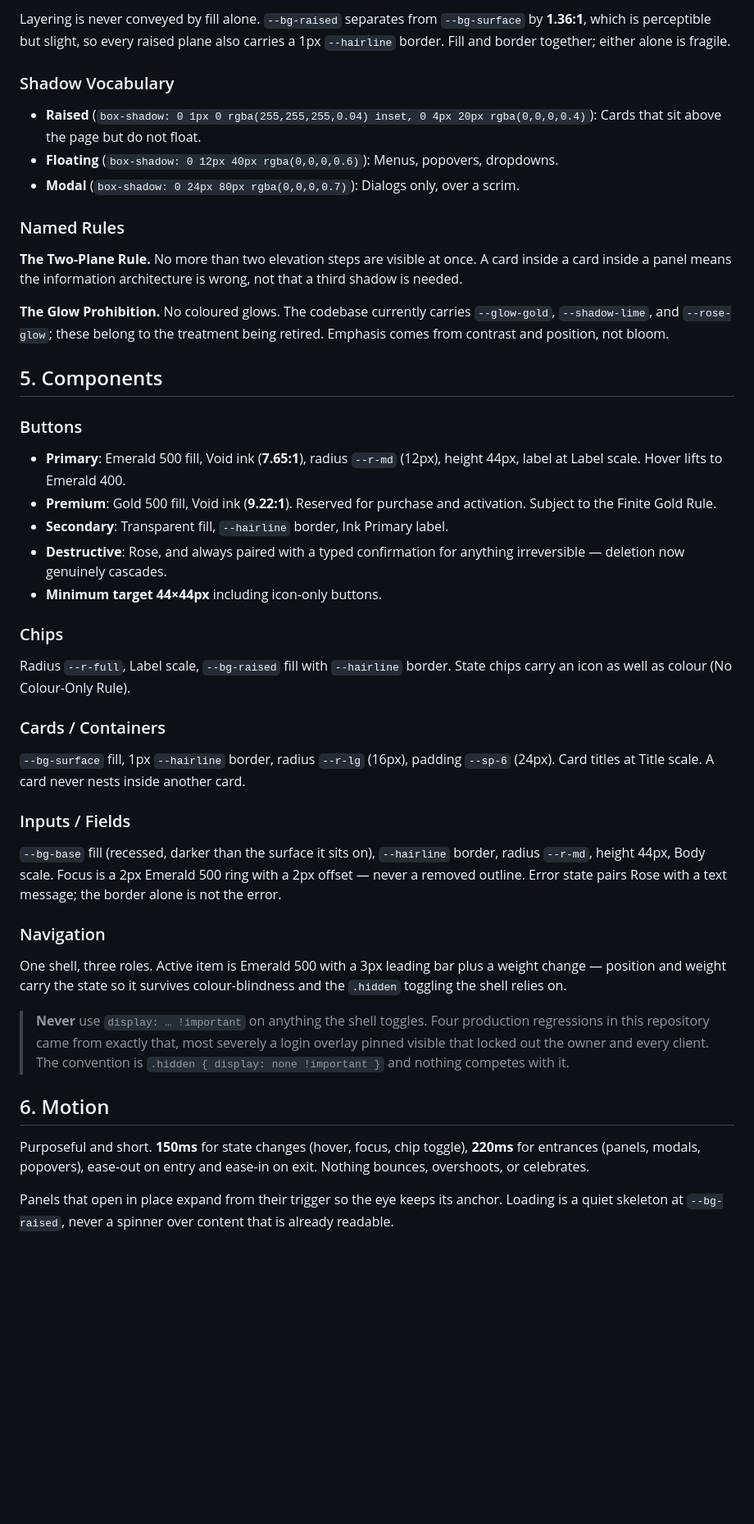
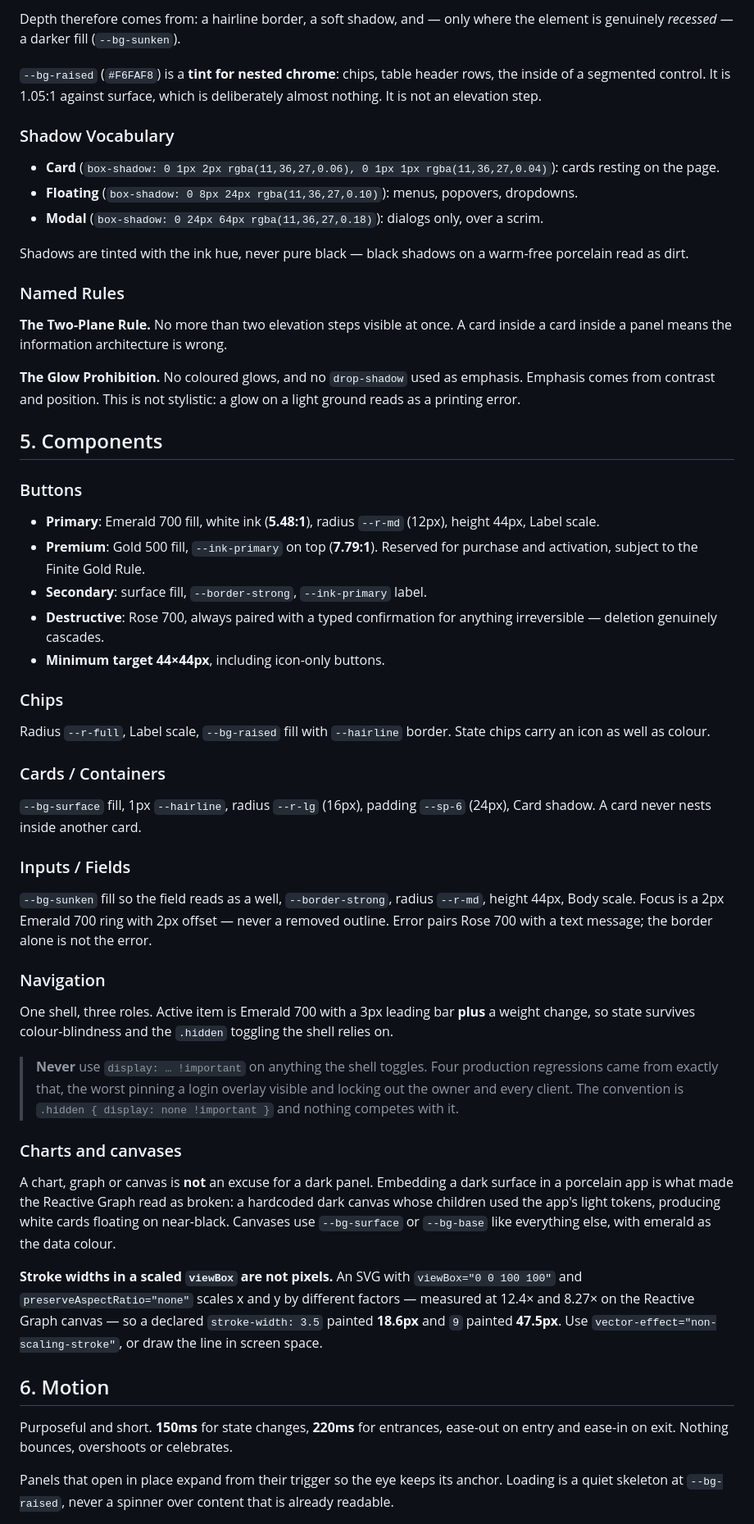
Before and after one commit to abdelrahmansabry1909-oss/AST9-platform, a Markdown page: DESIGN.md, the part around one of its changes. Shown at 82% size. GitHub-like rendering; blank space fills up the shorter version.

```diff
--- a/DESIGN.md
+++ b/DESIGN.md
@@ -155,73 +180,90 @@ above the page and must be dismissible: menus, popovers, modals, toasts.
 
-Layering is never conveyed by fill alone. `--bg-raised` separates from
-`--bg-surface` by **1.36:1**, which is perceptible but slight, so every raised plane
-also carries a 1px `--hairline` border. Fill and border together; either alone is
-fragile.
+Depth therefore comes from: a hairline border, a soft shadow, and — only where the
+element is genuinely *recessed* — a darker fill (`--bg-sunken`).
+
+`--bg-raised` (`#F6FAF8`) is a **tint for nested chrome**: chips, table header
+rows, the inside of a segmented control. It is 1.05:1 against surface, which is
+deliberately almost nothing. It is not an elevation step.
 
 ### Shadow Vocabulary
 
-- **Raised** (`box-shadow: 0 1px 0 rgba(255,255,255,0.04) inset, 0 4px 20px rgba(0,0,0,0.4)`):
-  Cards that sit above the page but do not float.
-- **Floating** (`box-shadow: 0 12px 40px rgba(0,0,0,0.6)`): Menus, popovers,
+- **Card** (`box-shadow: 0 1px 2px rgba(11,36,27,0.06), 0 1px 1px rgba(11,36,27,0.04)`):
+  cards resting on the page.
+- **Floating** (`box-shadow: 0 8px 24px rgba(11,36,27,0.10)`): menus, popovers,
   dropdowns.
-- **Modal** (`box-shadow: 0 24px 80px rgba(0,0,0,0.7)`): Dialogs only, over a scrim.
+- **Modal** (`box-shadow: 0 24px 64px rgba(11,36,27,0.18)`): dialogs only, over a scrim.
+
+Shadows are tinted with the ink hue, never pure black — black shadows on a warm-free
+porcelain read as dirt.
 
 ### Named Rules
 
-**The Two-Plane Rule.** No more than two elevation steps are visible at once. A card
-inside a card inside a panel means the information architecture is wrong, not that a
-third shadow is needed.
+**The Two-Plane Rule.** No more than two elevation steps visible at once. A card
+inside a card inside a panel means the information architecture is wrong.
 
-**The Glow Prohibition.** No coloured glows. The codebase currently carries
-`--glow-gold`, `--shadow-lime`, and `--rose-glow`; these belong to the treatment
-being retired. Emphasis comes from contrast and position, not bloom.
+**The Glow Prohibition.** No coloured glows, and no `drop-shadow` used as emphasis.
+Emphasis comes from contrast and position. This is not stylistic: a glow on a light
+ground reads as a printing error.
 
 ## 5. Components
 
 ### Buttons
 
-- **Primary**: Emerald 500 fill, Void ink (**7.65:1**), radius `--r-md` (12px),
-  height 44px, label at Label scale. Hover lifts to Emerald 400.
-- **Premium**: Gold 500 fill, Void ink (**9.22:1**). Reserved for purchase and
-  activation. Subject to the Finite Gold Rule.
-- **Secondary**: Transparent fill, `--hairline` border, Ink Primary label.
-- **Destructive**: Rose, and always paired with a typed confirmation for anything
-  irreversible — deletion now genuinely cascades.
-- **Minimum target 44×44px** including icon-only buttons.
+- **Primary**: Emerald 700 fill, white ink (**5.48:1**), radius `--r-md` (12px),
+  height 44px, Label scale.
+- **Premium**: Gold 500 fill, `--ink-primary` on top (**7.79:1**). Reserved for
+  purchase and activation, subject to the Finite Gold Rule.
+- **Secondary**: surface fill, `--border-strong`, `--ink-primary` label.
+- **Destructive**: Rose 700, always paired with a typed confirmation for anything
+  irreversible — deletion genuinely cascades.
+- **Minimum target 44×44px**, including icon-only buttons.
 
 ### Chips
 
-Radius `--r-full`, Label scale, `--bg-raised` fill with `--hairline` border.
-State chips carry an icon as well as colour (No Colour-Only Rule).
+Radius `--r-full`, Label scale, `--bg-raised` fill with `--hairline` border. State
+chips carry an icon as well as colour.
 
 ### Cards / Containers
 
-`--bg-surface` fill, 1px `--hairline` border, radius `--r-lg` (16px), padding
-`--sp-6` (24px). Card titles at Title scale. A card never nests inside another card.
+`--bg-surface` fill, 1px `--hairline`, radius `--r-lg` (16px), padding `--sp-6`
+(24px), Card shadow. A card never nests inside another card.
 
 ### Inputs / Fields
 
-`--bg-base` fill (recessed, darker than the surface it sits on), `--hairline`
-border, radius `--r-md`, height 44px, Body scale. Focus is a 2px Emerald 500 ring
-with a 2px offset — never a removed outline. Error state pairs Rose with a text
-message; the border alone is not the error.
+`--bg-sunken` fill so the field reads as a well, `--border-strong`, radius
+`--r-md`, height 44px, Body scale. Focus is a 2px Emerald 700 ring with 2px offset —
+never a removed outline. Error pairs Rose 700 with a text message; the border alone
+is not the error.
 
 ### Navigation
 
-One shell, three roles. Active item is Emerald 500 with a 3px leading bar plus a
-weight change — position and weight carry the state so it survives colour-blindness
-and the `.hidden` toggling the shell relies on.
+One shell, three roles. Active item is Emerald 700 with a 3px leading bar **plus** a
+weight change, so state survives colour-blindness and the `.hidden` toggling the
+shell relies on.
 
 > **Never** use `display: … !important` on anything the shell toggles. Four
-> production regressions in this repository came from exactly that, most severely
-> a login overlay pinned visible that locked out the owner and every client. The
-> convention is `.hidden { display: none !important }` and nothing competes with it.
+> production regressions came from exactly that, the worst pinning a login overlay
+> visible and locking out the owner and every client. The convention is
+> `.hidden { display: none !important }` and nothing competes with it.
+
+### Charts and canvases
+
+A chart, graph or canvas is **not** an excuse for a dark panel. Embedding a dark
+surface in a porcelain app is what made the Reactive Graph read as broken: a
+hardcoded dark canvas whose children used the app's light tokens, producing white
+cards floating on near-black. Canvases use `--bg-surface` or `--bg-base` like
+everything else, with emerald as the data colour.
+
+**Stroke widths in a scaled `viewBox` are not pixels.** An SVG with
+`viewBox="0 0 100 100"` and `preserveAspectRatio="none"` scales x and y by
+different factors — measured at 12.4× and 8.27× on the Reactive Graph canvas — so a
+declared `stroke-width: 3.5` painted **18.6px** and `9` painted **47.5px**. Use
+`vector-effect="non-scaling-stroke"`, or draw the line in screen space.
 
 ## 6. Motion
 
-Purposeful and short. **150ms** for state changes (hover, focus, chip toggle),
-**220ms** for entrances (panels, modals, popovers), ease-out on entry and ease-in on
-exit. Nothing bounces, overshoots, or celebrates.
+Purposeful and short. **150ms** for state changes, **220ms** for entrances,
+ease-out on entry and ease-in on exit. Nothing bounces, overshoots or celebrates.
 
 Panels that open in place expand from their trigger so the eye keeps its anchor.
 Loading is a quiet skeleton at `--bg-raised`, never a spinner over content that is
```
Also changed, not shown: other parts of DESIGN.md (+152 -115 lines).
